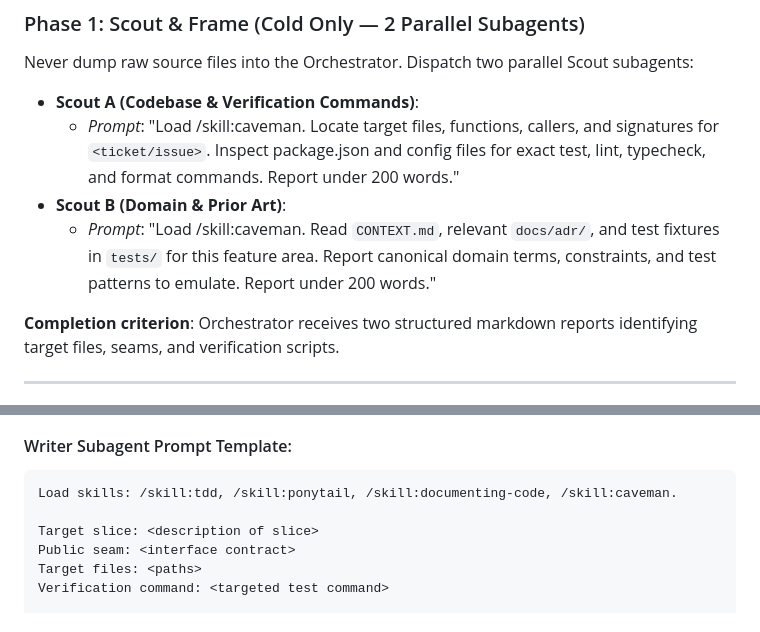
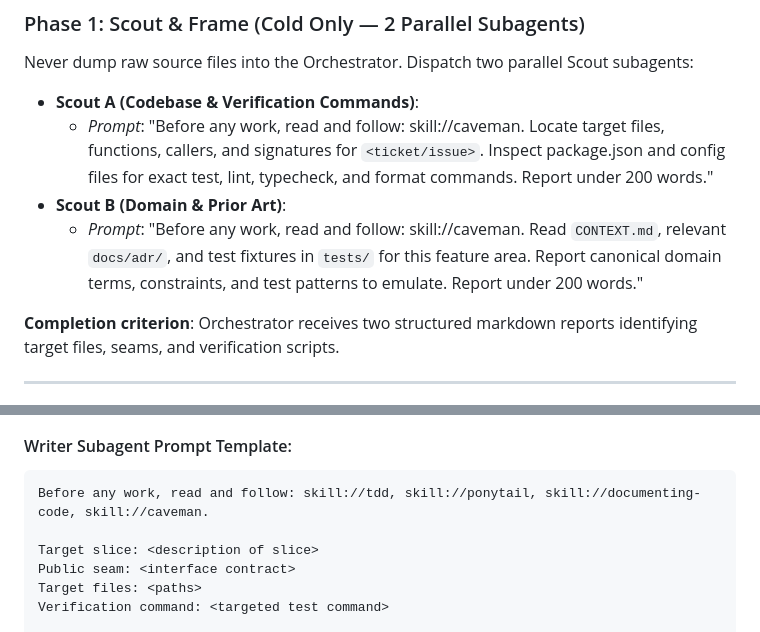
Before and after one commit to vadash/claude_skills, a Markdown page: _universal/implement-agents/SKILL.md, 2 parts joined by grey strips. Drawn GitHub-style.

````diff
--- a/_old/implement-agents/SKILL.md
+++ b/_universal/implement-agents/SKILL.md
@@ -67,9 +65,9 @@ Evaluate context state before calling tools:
 Never dump raw source files into the Orchestrator. Dispatch two parallel Scout subagents:
 
 - **Scout A (Codebase & Verification Commands)**:
-  - *Prompt*: "Load /skill:caveman. Locate target files, functions, callers, and signatures for `<ticket/issue>`. Inspect package.json and config files for exact test, lint, typecheck, and format commands. Report under 200 words."
+  - *Prompt*: "Before any work, read and follow: skill://caveman. Locate target files, functions, callers, and signatures for `<ticket/issue>`. Inspect package.json and config files for exact test, lint, typecheck, and format commands. Report under 200 words."
 - **Scout B (Domain & Prior Art)**:
-  - *Prompt*: "Load /skill:caveman. Read `CONTEXT.md`, relevant `docs/adr/`, and test fixtures in `tests/` for this feature area. Report canonical domain terms, constraints, and test patterns to emulate. Report under 200 words."
+  - *Prompt*: "Before any work, read and follow: skill://caveman. Read `CONTEXT.md`, relevant `docs/adr/`, and test fixtures in `tests/` for this feature area. Report canonical domain terms, constraints, and test patterns to emulate. Report under 200 words."
 
 **Completion criterion**: Orchestrator receives two structured markdown reports identifying target files, seams, and verification scripts.
 
@@ -92,7 +90,7 @@ Synthesize context into:
 
 #### Writer Subagent Prompt Template:
 ```markdown
-Load skills: /skill:tdd, /skill:ponytail, /skill:documenting-code, /skill:caveman.
+Before any work, read and follow: skill://tdd, skill://ponytail, skill://documenting-code, skill://caveman.
 
 Target slice: <description of slice>
 Public seam: <interface contract>
````
Also changed, not shown: other parts of _universal/implement-agents/SKILL.md (+23 -24 lines), _universal/documenting-code/SKILL.md (renamed from _old/documenting-code/SKILL.md).
